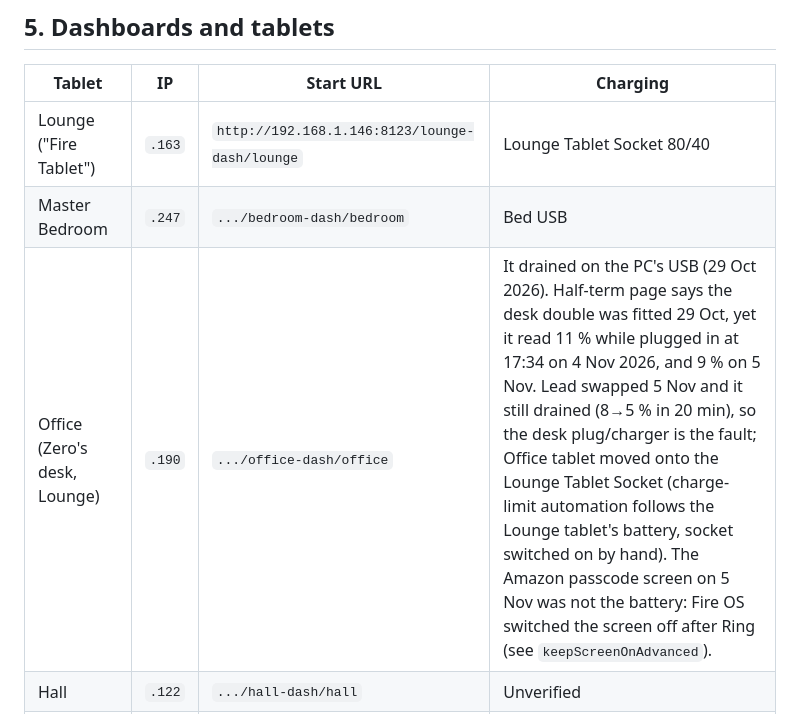
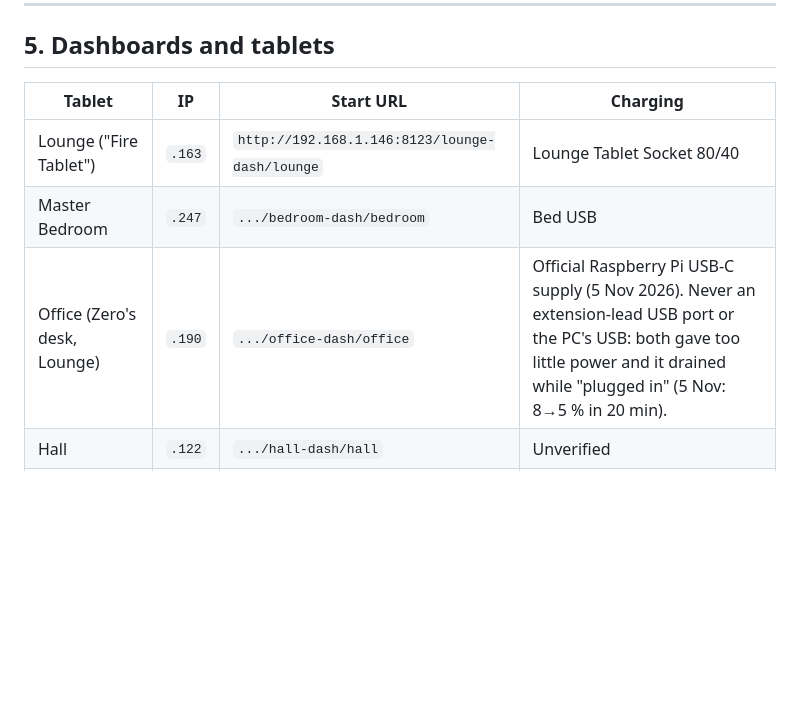
Before and after one commit to ErisTaylor-CognitoCoding/house-install-schedule, a Markdown page: HOW-THE-HOUSE-WORKS.md, the part around the change. Drawn GitHub-style; blank space fills up the shorter version.

Commit message:
House doc: Office tablet on Pi charger
Co-Authored-By: Claude Opus 5.5 <noreply@anthropic.com>
Claude-Session: https://claude.ai/code/session_012sbUjkJKD9WoKfcsq62Dkn

```diff
--- a/HOW-THE-HOUSE-WORKS.md
+++ b/HOW-THE-HOUSE-WORKS.md
@@ -237,7 +237,7 @@ HA area names: Living Room (alias Lounge), Kitchen, Master Bedroom, Bedroom 2 (S
 |---|---|---|---|
 | Lounge ("Fire Tablet") | `.163` | `http://192.168.1.146:8123/lounge-dash/lounge` | Lounge Tablet Socket 80/40 |
 | Master Bedroom | `.247` | `.../bedroom-dash/bedroom` | Bed USB |
-| Office (Zero's desk, Lounge) | `.190` | `.../office-dash/office` | It drained on the PC's USB (29 Oct 2026). Half-term page says the desk double was fitted 29 Oct, yet it read 11 % while plugged in at 17:34 on 4 Nov 2026, and 9 % on 5 Nov. Lead swapped 5 Nov and it still drained (8→5 % in 20 min), so the desk plug/charger is the fault; Office tablet moved onto the Lounge Tablet Socket (charge-limit automation follows the Lounge tablet's battery, socket switched on by hand). The Amazon passcode screen on 5 Nov was not the battery: Fire OS switched the screen off after Ring (see `keepScreenOnAdvanced`). |
+| Office (Zero's desk, Lounge) | `.190` | `.../office-dash/office` | Official Raspberry Pi USB-C supply (5 Nov 2026). Never an extension-lead USB port or the PC's USB: both gave too little power and it drained while "plugged in" (5 Nov: 8→5 % in 20 min). |
 | Hall | `.122` | `.../hall-dash/hall` | Unverified |
 | Kitchen Apolosign 21.5" | `.40` | `.../kitchen-dash/kitchen?kiosk` | Mains |
 | Bedroom 2, Bedroom 3, summer house | — | On order | — |
```
